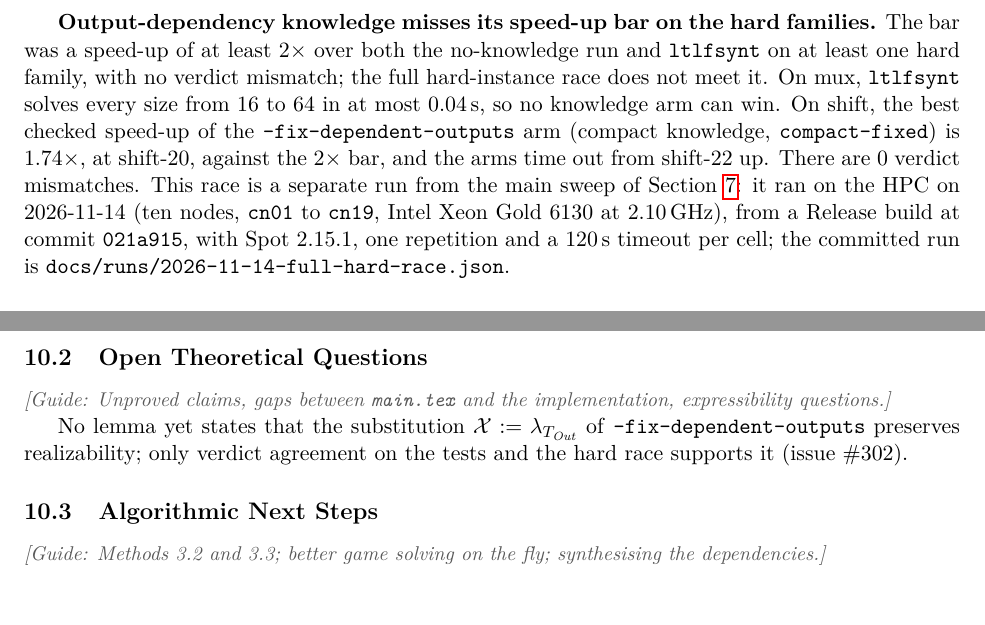
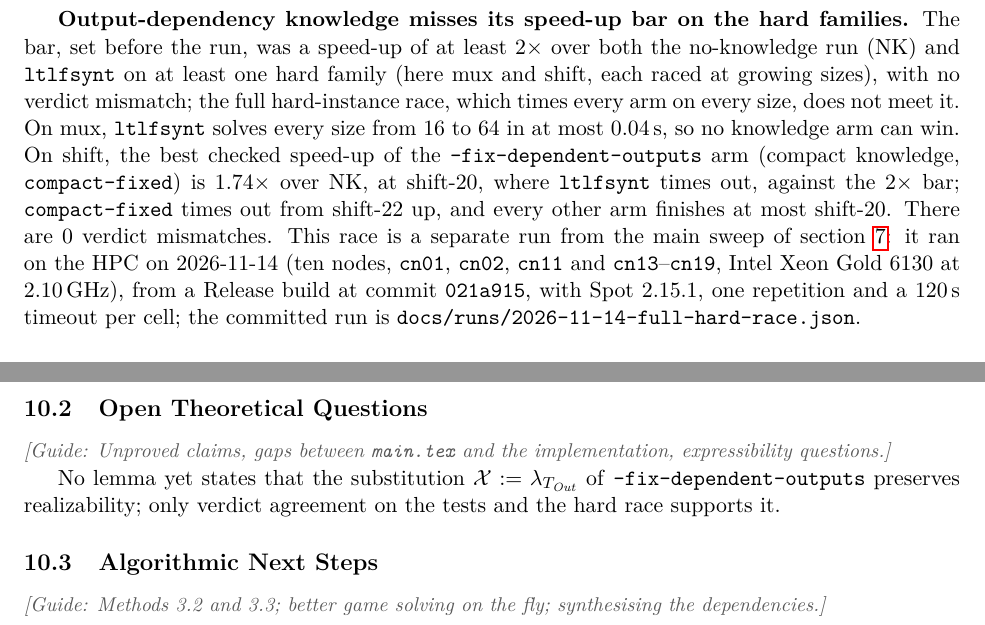
Before and after one commit to nadav-alon/ltlf-external-knowledge, a LaTeX paper (summary-paper/main.tex, which reads summary-paper/sections/08-results.tex, summary-paper/sections/10-future.tex): two parts of page 12 of 13, joined at a grey line, cut so that both start at the same text. Compiled offline with pdfLaTeX.

Commit message:
Summary paper: apply review of #305 (node list, timeouts, baseline, cref, define race, drop tracker ref)
Co-Authored-By: Claude Sonnet 5.5 <noreply@anthropic.com>

```diff
--- a/summary-paper/sections/08-results.tex
+++ b/summary-paper/sections/08-results.tex
@@ -58,11 +58,11 @@ game-solving gap.}
 \guide{Degenerate families, non-reproductions, cases with no gain. Keep them; they are findings.}
 
 \textbf{Output-dependency knowledge misses its speed-up bar on the hard families.}
-The bar was a speed-up of at least $2\times$ over both the no-knowledge run and \tool{ltlfsynt} on at least one hard family, with no verdict mismatch; the full hard-instance race does not meet it.
+The bar, set before the run, was a speed-up of at least $2\times$ over both the no-knowledge run (NK) and \tool{ltlfsynt} on at least one hard family (here mux and shift, each raced at growing sizes), with no verdict mismatch; the full hard-instance race, which times every arm on every size, does not meet it.
 On mux, \tool{ltlfsynt} solves every size from 16 to 64 in at most $0.04$\,s, so no knowledge arm can win.
-On shift, the best checked speed-up of the \tool{--fix-dependent-outputs} arm (compact knowledge, \tool{compact-fixed}) is $1.74\times$, at shift-20, against the $2\times$ bar, and the arms time out from shift-22 up.
+On shift, the best checked speed-up of the \tool{--fix-dependent-outputs} arm (compact knowledge, \tool{compact-fixed}) is $1.74\times$ over NK, at shift-20, where \tool{ltlfsynt} times out, against the $2\times$ bar; \tool{compact-fixed} times out from shift-22 up, and every other arm finishes at most shift-20.
 There are $0$ verdict mismatches.
-This race is a separate run from the main sweep of Section~\ref{sec:benchmarks}: it ran on the HPC on 2026-11-14 (ten nodes, \texttt{cn01} to \texttt{cn19}, Intel Xeon Gold 6130 at 2.10\,GHz), from a Release build at commit \texttt{021a915}, with Spot 2.15.1, one repetition and a 120\,s timeout per cell; the committed run is \texttt{docs/runs/2026-11-14-full-hard-race.json}.
+This race is a separate run from the main sweep of \cref{sec:benchmarks}: it ran on the HPC on 2026-11-14 (ten nodes, \texttt{cn01}, \texttt{cn02}, \texttt{cn11} and \texttt{cn13}--\texttt{cn19}, Intel Xeon Gold 6130 at 2.10\,GHz), from a Release build at commit \texttt{021a915}, with Spot 2.15.1, one repetition and a 120\,s timeout per cell; the committed run is \texttt{docs/runs/2026-11-14-full-hard-race.json}.
 
 \subsection{Threats to Validity}
 \guide{Family selection bias, small $n$, timeouts, the tier assumptions, single machine.}
--- a/summary-paper/sections/10-future.tex
+++ b/summary-paper/sections/10-future.tex
@@ -7,7 +7,7 @@
 \guide{Unproved claims, gaps between \texttt{main.tex} and the implementation, expressibility
 questions.}
 
-No lemma yet states that the substitution $\Xdep := \lambda_{\Tout}$ of \tool{--fix-dependent-outputs} preserves realizability; only verdict agreement on the tests and the hard race supports it (issue \#302).
+No lemma yet states that the substitution $\Xdep := \lambda_{\Tout}$ of \tool{--fix-dependent-outputs} preserves realizability; only verdict agreement on the tests and the hard race supports it.
 
 \subsection{Algorithmic Next Steps}
 \guide{Methods 3.2 and 3.3; better game solving on the fly; synthesising the dependencies.}
```
